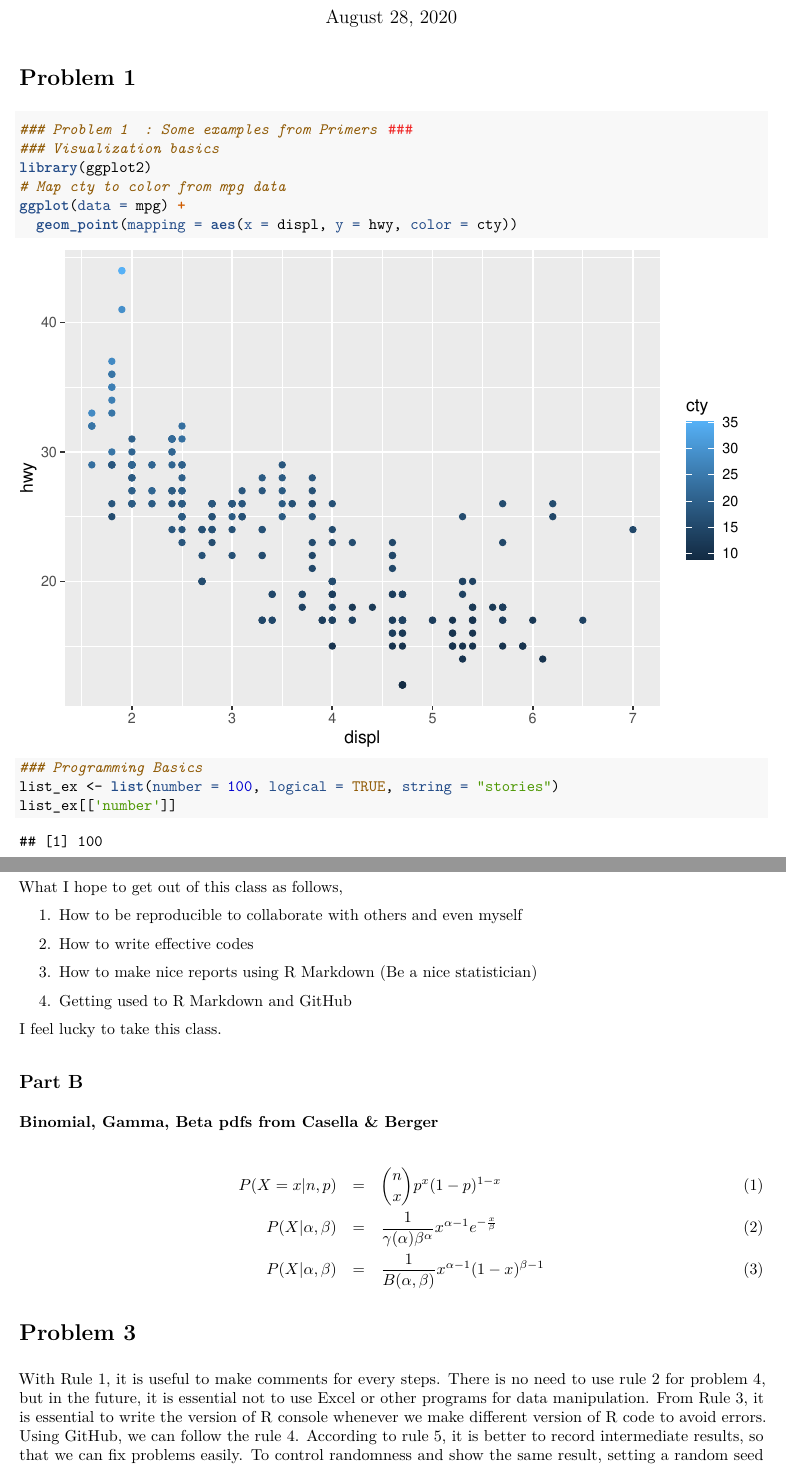
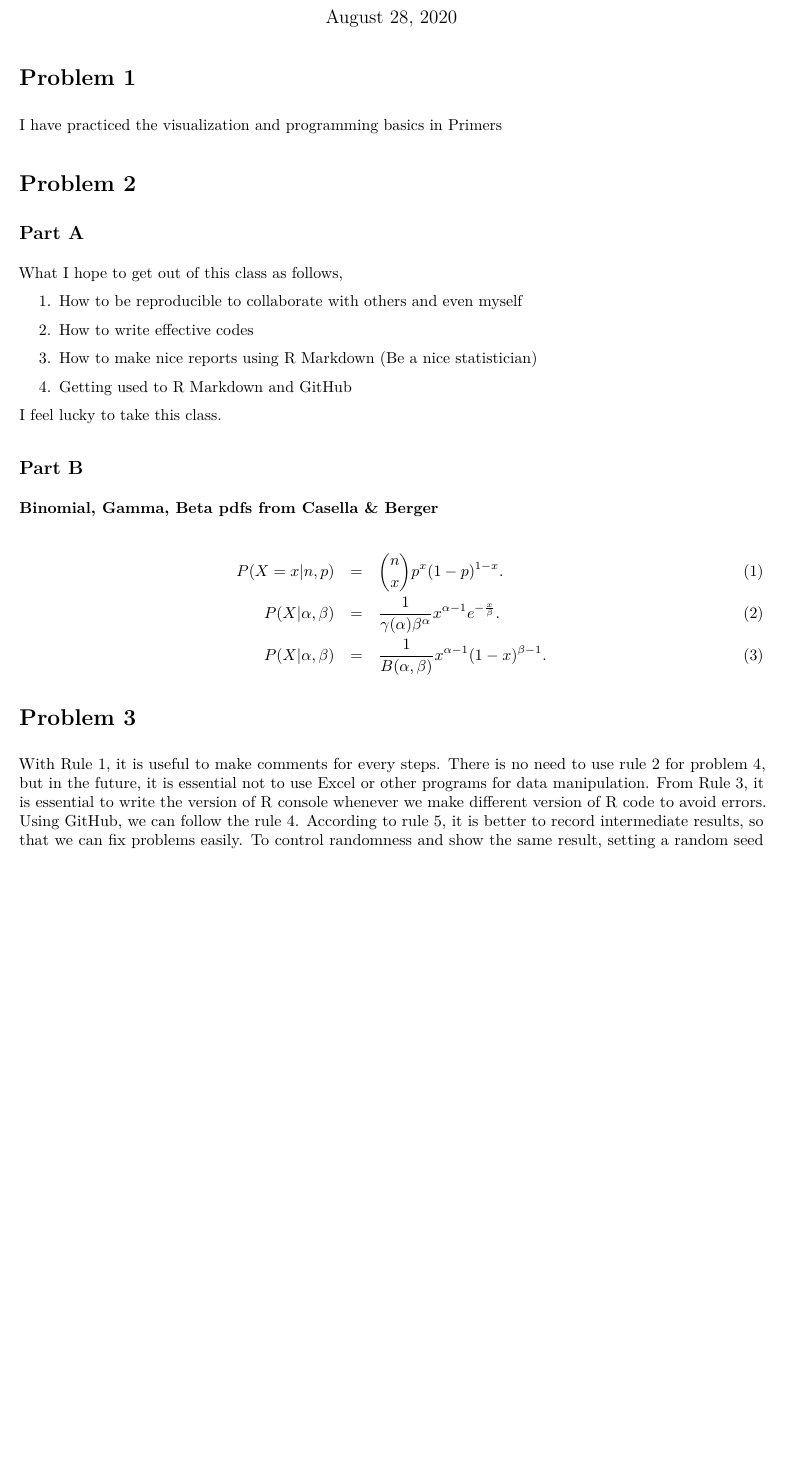
Before and after one commit to jaeyoung374/STAT5014_jaeyounglee, an R Markdown document (HW1_jaeyounglee.Rmd): two parts of pages 1 and 2 of 5 before the commit and part of page 1 of 4 after it, the two joined at a grey line, cut so that both start at the same text, the shorter picture padded with empty space. The pictures show the output file HW1_jaeyounglee.pdf that the author committed with the source.

Commit message:
final HW0 and HW1 submission

````diff
--- a/HW1_jaeyounglee.Rmd
+++ b/HW1_jaeyounglee.Rmd
@@ -13,20 +13,7 @@ knitr::opts_chunk$set(echo = TRUE)
 
 
 # Problem 1
-```{r problem1}
-### Problem 1  : Some examples from Primers ###
-### Visualization basics
-library(ggplot2)
-# Map cty to color from mpg data
-ggplot(data = mpg) +
-  geom_point(mapping = aes(x = displ, y = hwy, color = cty))
-
-
-### Programming Basics
-list_ex <- list(number = 100, logical = TRUE, string = "stories")
-list_ex[['number']]
-
-```
+I have practiced the visualization and programming basics in Primers
 
 # Problem 2
 ## Part A
@@ -47,9 +34,9 @@ I feel lucky to take this class.
 
 
 \begin{eqnarray}
-P(X = x | n, p) &=& {n \choose x} p^x (1-p)^{1-x} \\
-P(X|\alpha, \beta) &=& \frac{1}{\gamma(\alpha)\beta^\alpha} x^{\alpha -1} e^{-\frac{x}{\beta}} \\
-P(X|\alpha, \beta) &=& \frac{1}{B(\alpha, \beta)} x^{\alpha-1} (1-x)^{\beta-1}
+P(X = x | n, p) &=& {n \choose x} p^x (1-p)^{1-x}. \\
+P(X|\alpha, \beta) &=& \frac{1}{\gamma(\alpha)\beta^\alpha} x^{\alpha -1} e^{-\frac{x}{\beta}}. \\
+P(X|\alpha, \beta) &=& \frac{1}{B(\alpha, \beta)} x^{\alpha-1} (1-x)^{\beta-1}.
 \end{eqnarray}
 
 
````
Also changed, not shown: HW1_jaeyounglee.pdf, HW1_jaeyounglee.Rmd (5 more changed lines).
